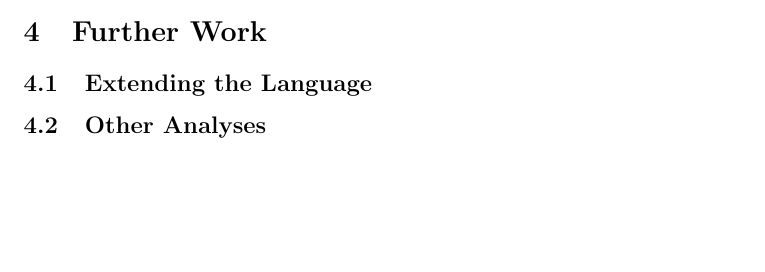
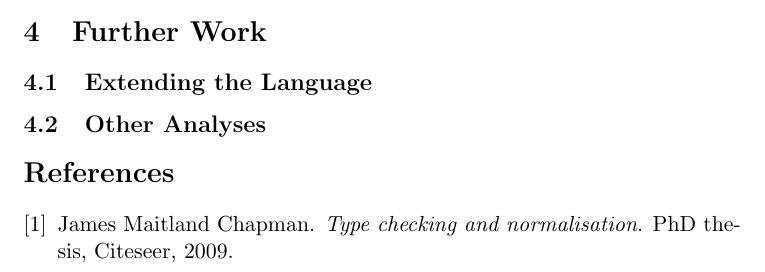
Before and after one commit to mheinzel/correct-optimisations, a LaTeX document (report/report.tex, which reads report/report.bib): part of page 2 of 2, cut so that both start at the same text, the shorter picture padded with empty space. Compiled offline with pdfLaTeX; a LaTeX package or settings file that is missing is left out.

Commit message:
report: add bibtex

```diff
--- /dev/null
+++ b/report/report.bib
@@ -0,0 +1,6 @@
+@phdthesis{chapman2009type,
+  title={Type checking and normalisation},
+  author={Chapman, James Maitland},
+  year={2009},
+  school={Citeseer}
+}
--- a/report/report.tex
+++ b/report/report.tex
@@ -4,7 +4,9 @@
 \usepackage{amsthm}
 \usepackage{stmaryrd}
 \usepackage{listings}
+\usepackage[pdftex]{xcolor}
 \usepackage{agda}
+\usepackage{cite}
 
 \usepackage{newunicodechar}
 \newunicodechar{∀}{\ensuremath{\mathnormal\forall}}
```
Also changed, not shown: Makefile, report/report.tex (6 more changed lines), 1 other file.
